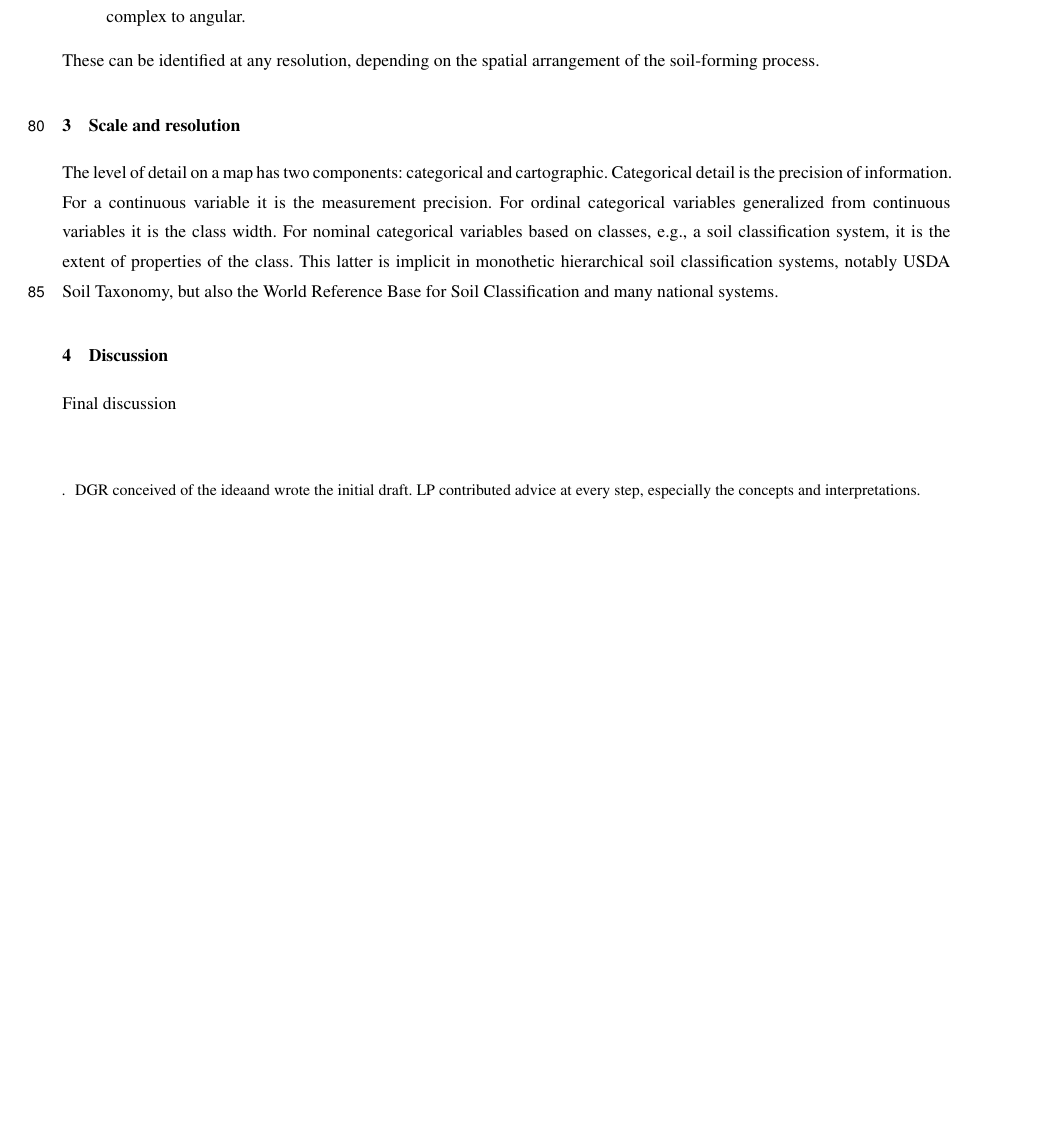
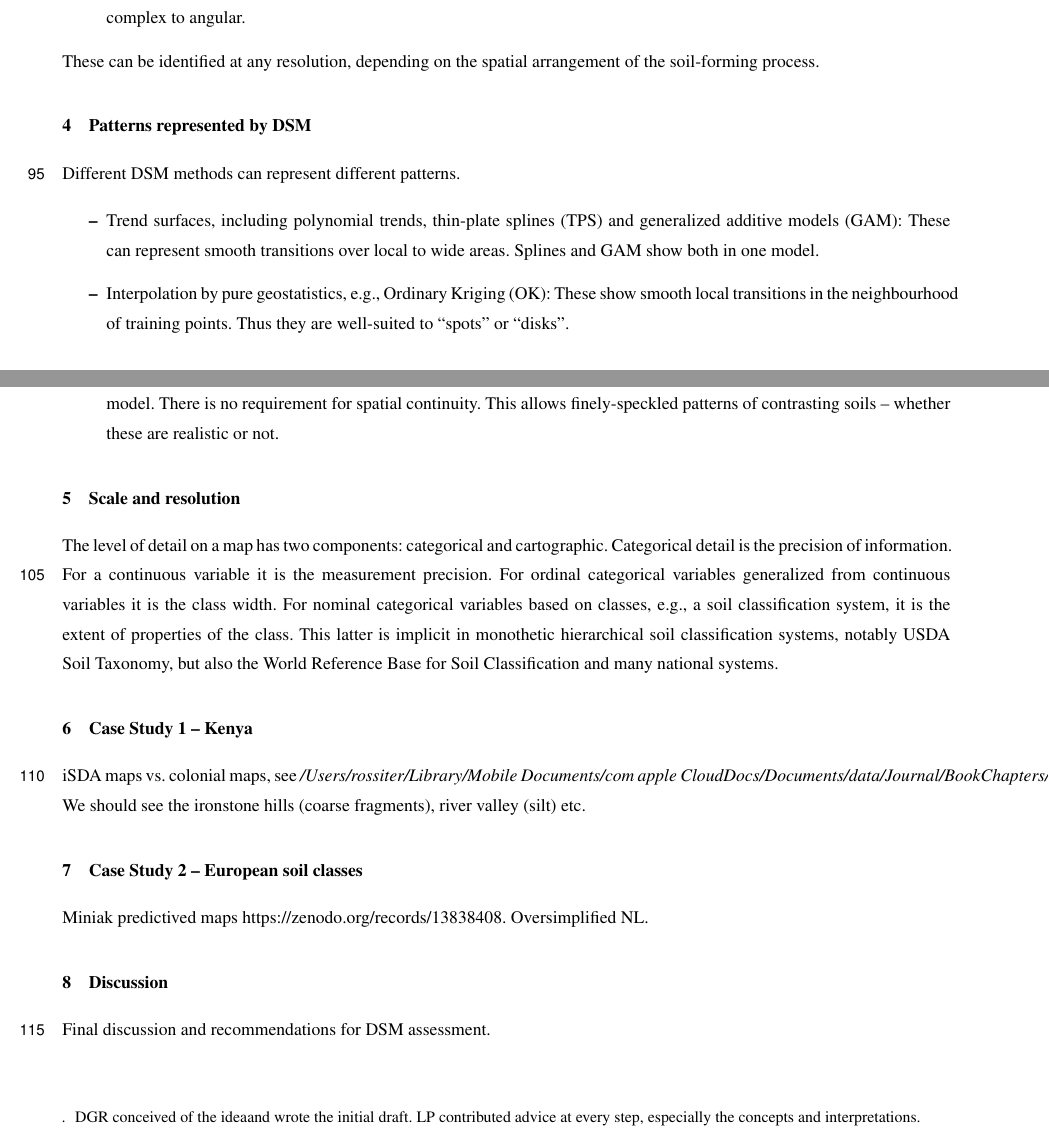
Before and after one commit to cyrus621/Digital-Soil-Maps-vs.-Reality-, a LaTeX document (main.tex): part of page 5 of 6 before the commit and two parts of pages 5 and 6 of 7 after it, the two joined at a grey line, cut so that both start at the same text, the shorter picture padded with empty space. Compiled offline with pdfLaTeX; a missing font is replaced by an installed copy or a similar font; a LaTeX package or settings file that is missing is left out.

Commit message:
More key text

```diff
--- a/main.tex
+++ b/main.tex
@@ -195,6 +214,18 @@
 %
 These can be identified at any resolution, depending on the spatial arrangement of the soil-forming process.
 
+\section{Patterns represented by DSM}
+
+\par
+Different DSM methods can represent different patterns.
+
+\begin{itemize}
+\item Trend surfaces, including polynomial trends, thin-plate splines (TPS) and generalized additive models (GAM): These can represent smooth transitions over local to wide areas.  Splines and GAM show both in one model.
+\item Interpolation by pure geostatistics, e.g., Ordinary Kriging (OK): These show smooth local transitions in the neighbourhood of training points. Thus they are well-suited to ``spots'' or ``disks''.
+\item Tree-based or neural network-based machine learning: These predict separately at each grid cell, based on the trained model. There is no requirement for spatial continuity.  This allows finely-speckled patterns of contrasting soils -- whether these are realistic or not.
+\end{itemize}
+
+
 \section{Scale and resolution}
 
 \par
@@ -208,8 +239,17 @@
 %
 This latter is implicit in monothetic hierarchical soil classification systems, notably USDA Soil Taxonomy, but also the World Reference Base for Soil Classification and many national systems.
 
+\section{Case Study 1 -- Kenya}
+
+iSDA maps vs.\ colonial maps, see \emph{/Users/rossiter/Library/Mobile Documents/com~apple~CloudDocs/Documents/data/Journal/BookChapters/DSM2006/graph}. We should see the ironstone hills (coarse fragments), river valley (silt) etc.
+
+\section{Case Study 2 -- European soil classes}
+
+Miniak predictived maps \url{https://zenodo.org/records/13838408}. Oversimplified NL.
+
 \conclusions[Discussion]  %% \conclusions[modified heading if necessary]
-Final discussion
+%
+Final discussion and recommendations for DSM assessment.
 
 
 %\codedataavailability{}
```
Also changed, not shown: reality.bib (+11 -0 lines), main.tex (29 more changed lines).
